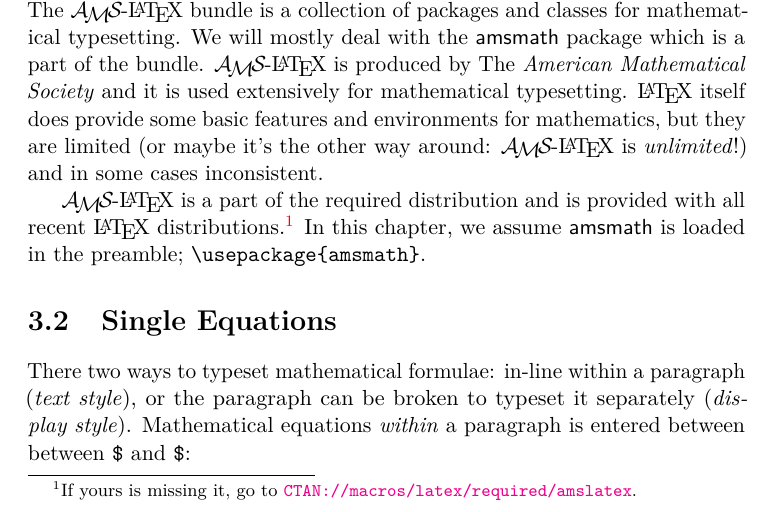
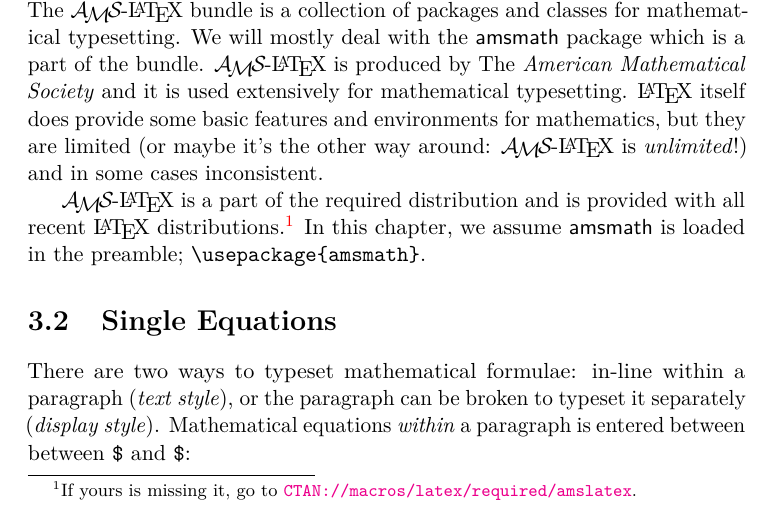
Before and after one commit to oetiker/lshort, a LaTeX thesis (lshort/book/src/lshort.tex, which reads lshort/book/src/math.tex): part of page 63 of 167, cut so that both start at the same text. Compiled offline with pdfLaTeX; a LaTeX package or settings file that is missing is left out.

Commit message:
added missing word

```diff
--- a/lshort/book/src/math.tex
+++ b/lshort/book/src/math.tex
@@ -59,7 +59,7 @@
 
 \section{Single Equations}
 
-There two ways to typeset mathematical \wi{formulae}: in-line within a paragraph
+There are two ways to typeset mathematical \wi{formulae}: in-line within a paragraph
 (\emph{\wi{text style}}), or the paragraph can be broken to
 typeset it separately (\textit{\wi{display style}}). Mathematical \wi{equation}s
 \emph{within} a paragraph is entered between \index{$@\texttt{\$}} %$
```
